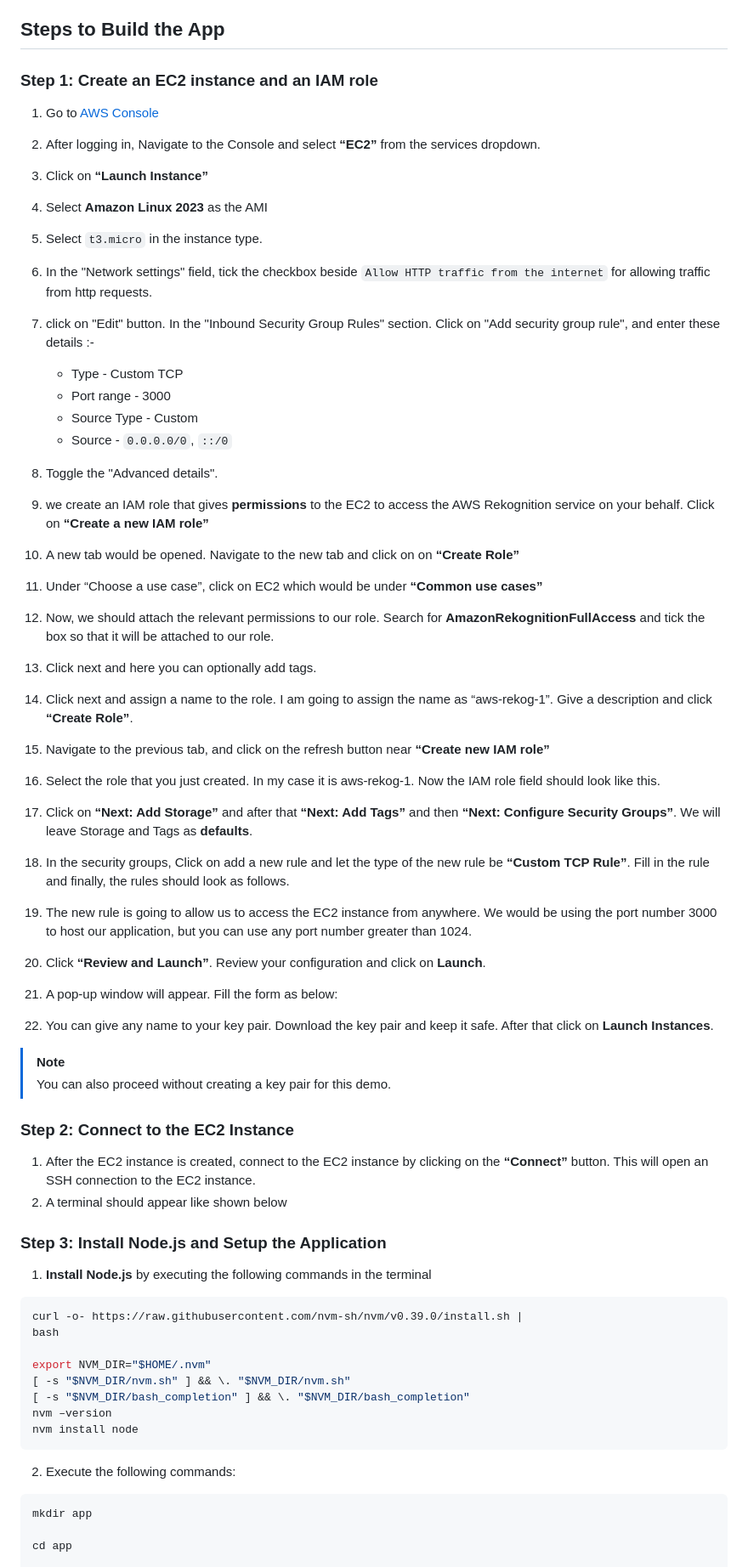
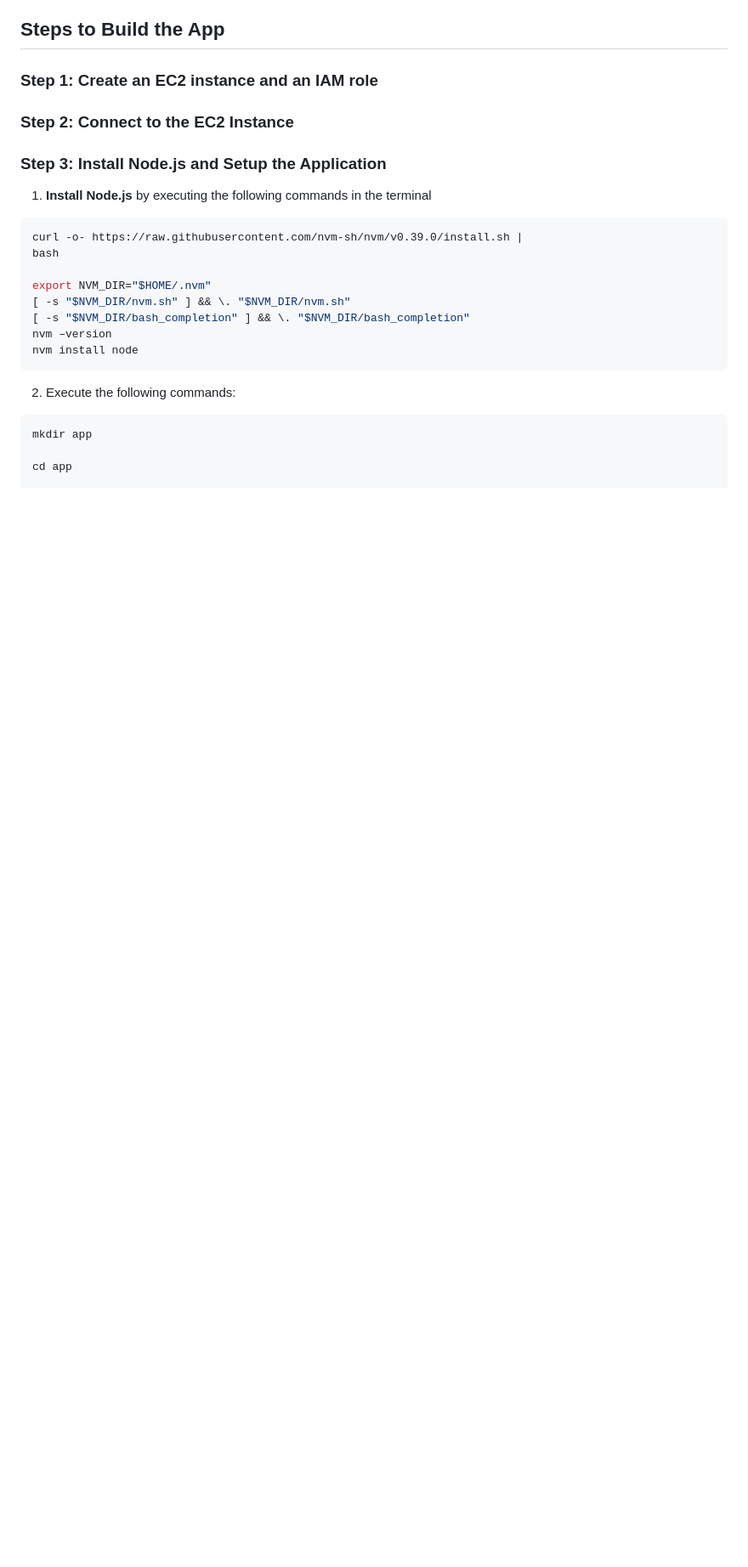
Before and after one commit to sridurgeshv/AI-Project, a Markdown page: README.md, the part around the change. Shown: that part at 85% size. GitHub-like rendering; blank space fills up the shorter version.

```diff
--- a/README.md
+++ b/README.md
@@ -87,41 +87,8 @@ Learn More: [Express](https://expressjs.com/)
 
 ## Steps to Build the App
 ### Step 1: Create an EC2 instance and an IAM role
-1. Go to [AWS Console](https://aws.amazon.com/console/)
-2. After logging in, Navigate to the Console and select **“EC2”** from the services dropdown.
-3. Click on **“Launch Instance”**
-4. Select **Amazon Linux 2023** as the AMI
-5. Select `t3.micro` in the instance type.
-6. In the "Network settings" field, tick the checkbox beside `Allow HTTP traffic from the internet` for allowing traffic from http requests.
-7. click on "Edit" button. In the "Inbound Security Group Rules" section. Click on "Add security group rule", and enter these details :-
-   - Type        -  Custom TCP
-   - Port range  -  3000
-   - Source Type -  Custom
-   - Source      -  `0.0.0.0/0`, `::/0`
-8. Toggle the "Advanced details".
-
-9. we create an IAM role that gives **permissions** to the EC2 to access the AWS Rekognition service on your behalf. Click on **“Create a new IAM role”**
-10. A new tab would be opened. Navigate to the new tab and click on on **“Create Role”**
-11. Under “Choose a use case”, click on EC2 which would be under **“Common use cases”**
-12. Now, we should attach the relevant permissions to our role. Search for **AmazonRekognitionFullAccess** and tick the box so that it will be attached to our role.
-13. Click next and here you can optionally add tags.
-14. Click next and assign a name to the role. I am going to assign the name as “aws-rekog-1”. Give a description and click **“Create Role”**.
-15. Navigate to the previous tab, and click on the refresh button near **“Create new IAM role”**
-16. Select the role that you just created. In my case it is aws-rekog-1. Now the IAM role field should look like this.
-17. Click on **“Next: Add Storage”** and after that **“Next: Add Tags”** and then **“Next: Configure Security Groups”**. We will leave Storage and Tags as **defaults**.
-18. In the security groups, Click on add a new rule and let the type of the new rule be **“Custom TCP Rule”**. Fill in the rule and finally, the rules should look as follows.
-19. The new rule is going to allow us to access the EC2 instance from anywhere. We would be using the port number 3000 to host our application, but you can use any port number greater than 1024.
-20. Click **“Review and Launch”**. Review your configuration and click on **Launch**.
-21. A pop-up window will appear. Fill the form as below:
-22. You can give any name to your key pair. Download the key pair and keep it safe. After that click on **Launch Instances**.
-
-> [!NOTE]
-> You can also proceed without creating a key pair for this demo.
 
 ### Step 2: Connect to the EC2 Instance
-1. After the EC2 instance is created, connect to the EC2 instance by clicking on the **“Connect”** button. This will open an SSH connection to the EC2 instance.
-2. A terminal should appear like shown below
-
 
 ### Step 3: Install Node.js and Setup the Application
 1. **Install Node.js** by executing the following commands in the terminal
```
